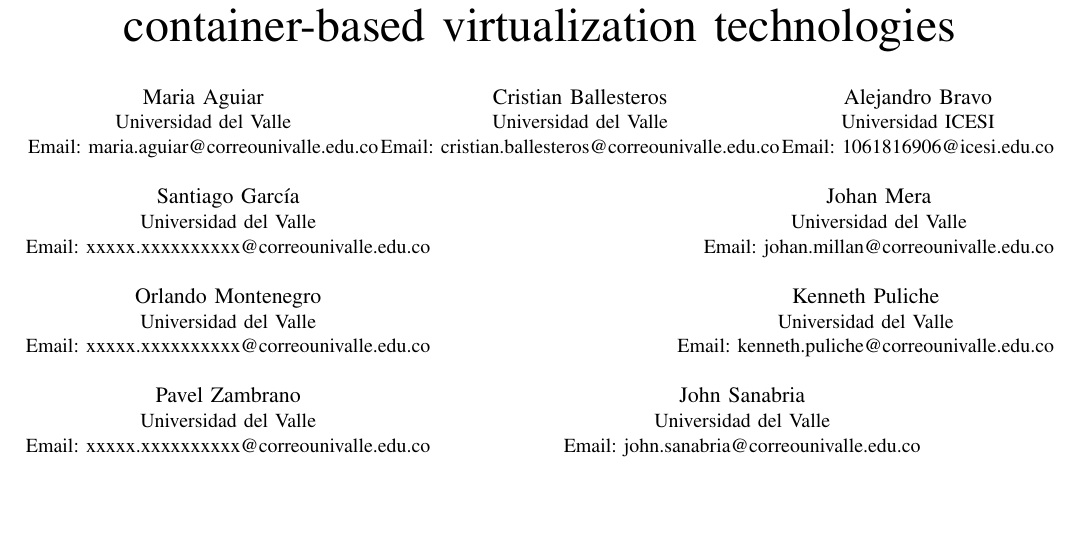
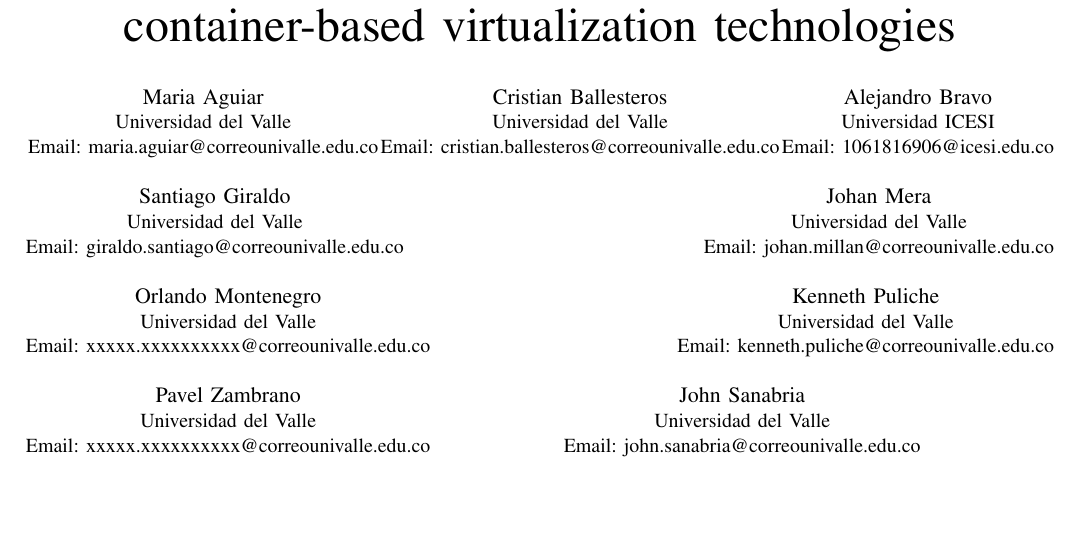
Before and after one commit to josanabr/articulo_ds_2021_I, a LaTeX paper (articulo/main.tex): part of page 1 of 2, cut so that both start at the same text. Compiled offline with pdfLaTeX; a missing font is replaced by an installed copy or a similar font; a LaTeX package or settings file that is missing is left out.

Commit message:
doc: email santiago giraldo

```diff
--- a/articulo/main.tex
+++ b/articulo/main.tex
@@ -272,9 +272,9 @@
 \IEEEauthorblockA{Universidad ICESI\\
 Email: 1061816906@icesi.edu.co}
 \and
-\IEEEauthorblockN{Santiago García}
+\IEEEauthorblockN{Santiago Giraldo}
 \IEEEauthorblockA{Universidad del Valle\\
-Email: xxxxx.xxxxxxxxxx@correounivalle.edu.co}
+Email: giraldo.santiago@correounivalle.edu.co}
 \and
 \IEEEauthorblockN{Johan Mera}
 \IEEEauthorblockA{Universidad del Valle\\
```
